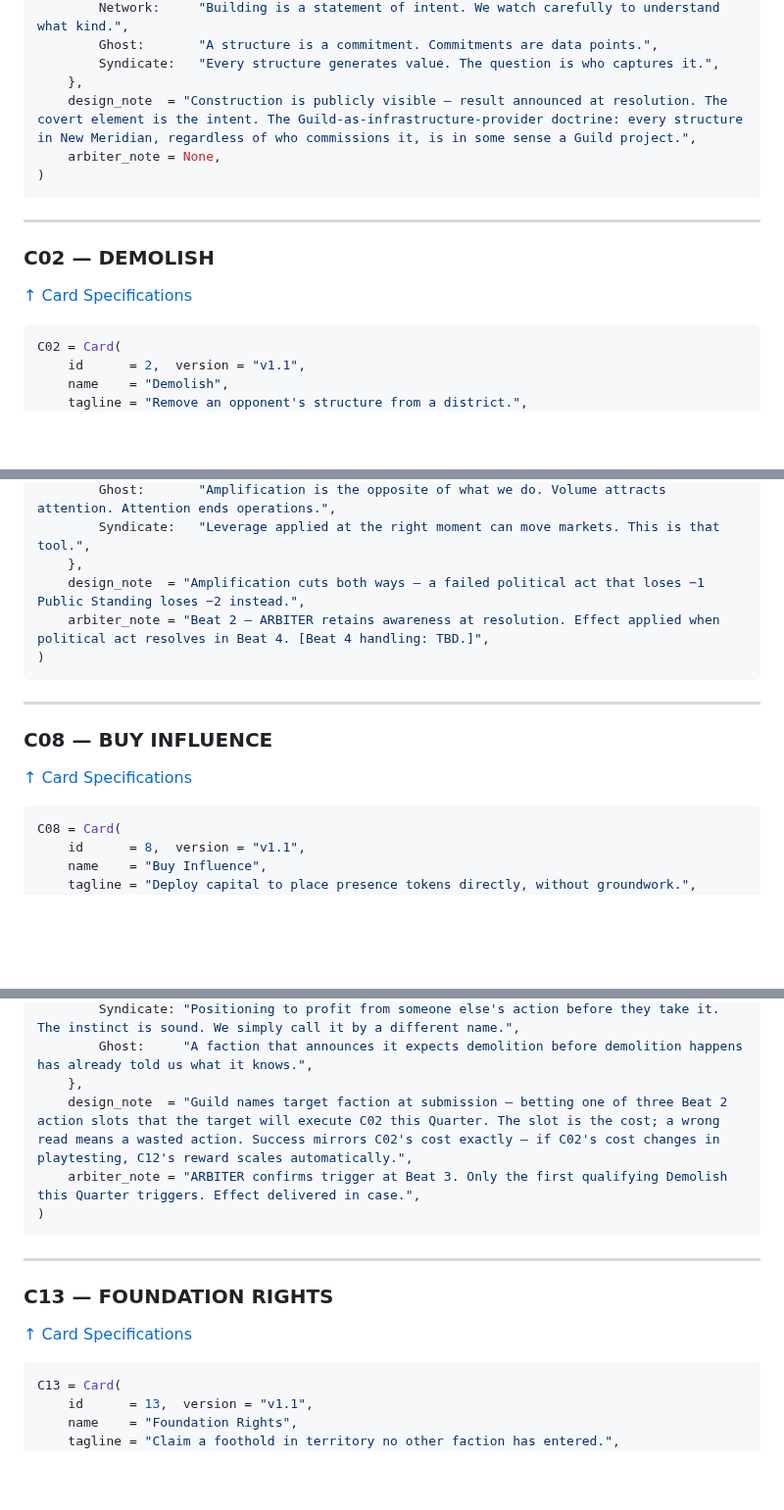
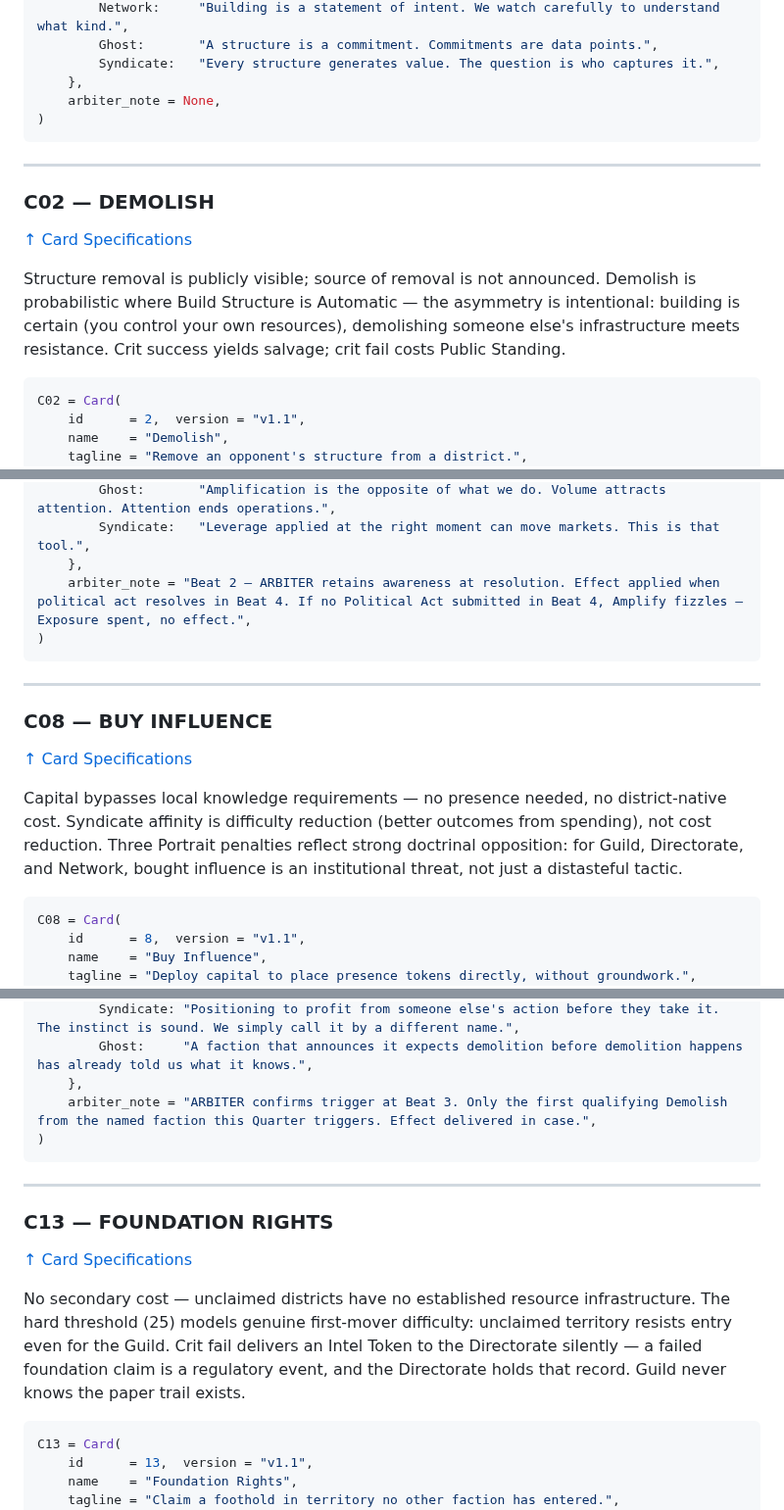
Before and after one commit to andrew-bosch/TheSignal, a Markdown page: V1/04___Card_System.md, 3 parts joined by grey strips. Shown at 98% size. GitHub-like rendering; blank space fills up the shorter version.

Commit message:
session 53 — C01–C17 design rationale above code blocks; design_note removed from constructors; arbiter_note fizzle rules updated for C07/C12
Co-Authored-By: Claude Sonnet 4.6 <noreply@anthropic.com>

````diff
--- a/V1/04___Card_System.md
+++ b/V1/04___Card_System.md
@@ -413,7 +415,6 @@ C01 = Card(
         Ghost:       "A structure is a commitment. Commitments are data points.",
         Syndicate:   "Every structure generates value. The question is who captures it.",
     },
-    design_note  = "Construction is publicly visible — result announced at resolution. The covert element is the intent. The Guild-as-infrastructure-provider doctrine: every structure in New Meridian, regardless of who commissions it, is in some sense a Guild project.",
     arbiter_note = None,
 )
 ```
@@ -422,6 +423,8 @@ C01 = Card(
 
 ### C02 — DEMOLISH
 [↑ Card Specifications](#user-content-card-specifications)
+
+Structure removal is publicly visible; source of removal is not announced. Demolish is probabilistic where Build Structure is Automatic — the asymmetry is intentional: building is certain (you control your own resources), demolishing someone else's infrastructure meets resistance. Crit success yields salvage; crit fail costs Public Standing.
 
 ```python
 C02 = Card(
@@ -729,8 +737,7 @@ C07 = Card(
         Ghost:       "Amplification is the opposite of what we do. Volume attracts attention. Attention ends operations.",
         Syndicate:   "Leverage applied at the right moment can move markets. This is that tool.",
     },
-    design_note  = "Amplification cuts both ways — a failed political act that loses −1 Public Standing loses −2 instead.",
-    arbiter_note = "Beat 2 — ARBITER retains awareness at resolution. Effect applied when political act resolves in Beat 4. [Beat 4 handling: TBD.]",
+    arbiter_note = "Beat 2 — ARBITER retains awareness at resolution. Effect applied when political act resolves in Beat 4. If no Political Act submitted in Beat 4, Amplify fizzles — Exposure spent, no effect.",
 )
 ```
 
@@ -738,6 +745,8 @@ C07 = Card(
 
 ### C08 — BUY INFLUENCE
 [↑ Card Specifications](#user-content-card-specifications)
+
+Capital bypasses local knowledge requirements — no presence needed, no district-native cost. Syndicate affinity is difficulty reduction (better outcomes from spending), not cost reduction. Three Portrait penalties reflect strong doctrinal opposition: for Guild, Directorate, and Network, bought influence is an institutional threat, not just a distasteful tactic.
 
 ```python
 C08 = Card(
@@ -997,8 +1008,7 @@ C12 = Card(
         Syndicate: "Positioning to profit from someone else's action before they take it. The instinct is sound. We simply call it by a different name.",
         Ghost:     "A faction that announces it expects demolition before demolition happens has already told us what it knows.",
     },
-    design_note  = "Guild names target faction at submission — betting one of three Beat 2 action slots that the target will execute C02 this Quarter. The slot is the cost; a wrong read means a wasted action. Success mirrors C02's cost exactly — if C02's cost changes in playtesting, C12's reward scales automatically.",
-    arbiter_note = "ARBITER confirms trigger at Beat 3. Only the first qualifying Demolish this Quarter triggers. Effect delivered in case.",
+    arbiter_note = "ARBITER confirms trigger at Beat 3. Only the first qualifying Demolish from the named faction this Quarter triggers. Effect delivered in case.",
 )
 ```
 
@@ -1006,6 +1016,8 @@ C12 = Card(
 
 ### C13 — FOUNDATION RIGHTS
 [↑ Card Specifications](#user-content-card-specifications)
+
+No secondary cost — unclaimed districts have no established resource infrastructure. The hard threshold (25) models genuine first-mover difficulty: unclaimed territory resists entry even for the Guild. Crit fail delivers an Intel Token to the Directorate silently — a failed foundation claim is a regulatory event, and the Directorate holds that record. Guild never knows the paper trail exists.
 
 ```python
 C13 = Card(
````
Also changed, not shown: other parts of V1/04___Card_System.md (+26 -14 lines).
